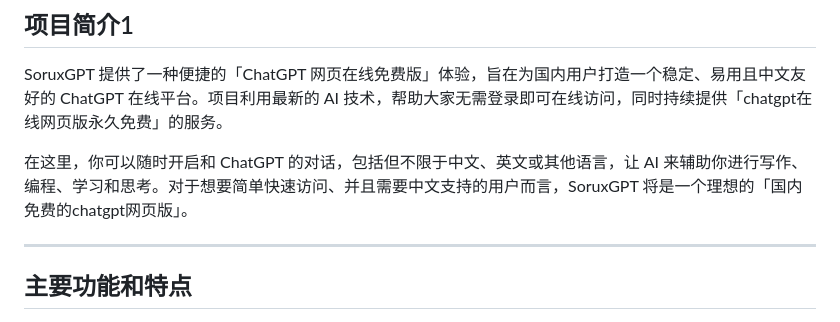
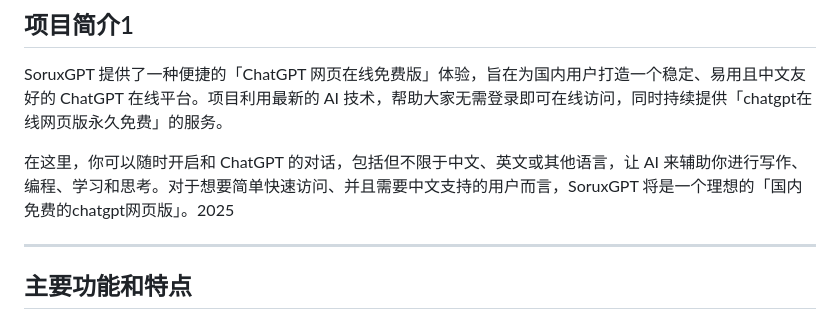
Before and after one commit to ChatGPT-Mirrorszh/SoruxGPT, a Markdown page: README.md, the part around the change. Rendered like a GitHub page.

```diff
--- a/README.md
+++ b/README.md
@@ -11,7 +11,7 @@
 
 SoruxGPT 提供了一种便捷的「ChatGPT 网页在线免费版」体验，旨在为国内用户打造一个稳定、易用且中文友好的 ChatGPT 在线平台。项目利用最新的 AI 技术，帮助大家无需登录即可在线访问，同时持续提供「chatgpt在线网页版永久免费」的服务。
 
-在这里，你可以随时开启和 ChatGPT 的对话，包括但不限于中文、英文或其他语言，让 AI 来辅助你进行写作、编程、学习和思考。对于想要简单快速访问、并且需要中文支持的用户而言，SoruxGPT 将是一个理想的「国内免费的chatgpt网页版」。
+在这里，你可以随时开启和 ChatGPT 的对话，包括但不限于中文、英文或其他语言，让 AI 来辅助你进行写作、编程、学习和思考。对于想要简单快速访问、并且需要中文支持的用户而言，SoruxGPT 将是一个理想的「国内免费的chatgpt网页版」。2025
 
 ---
 
```
